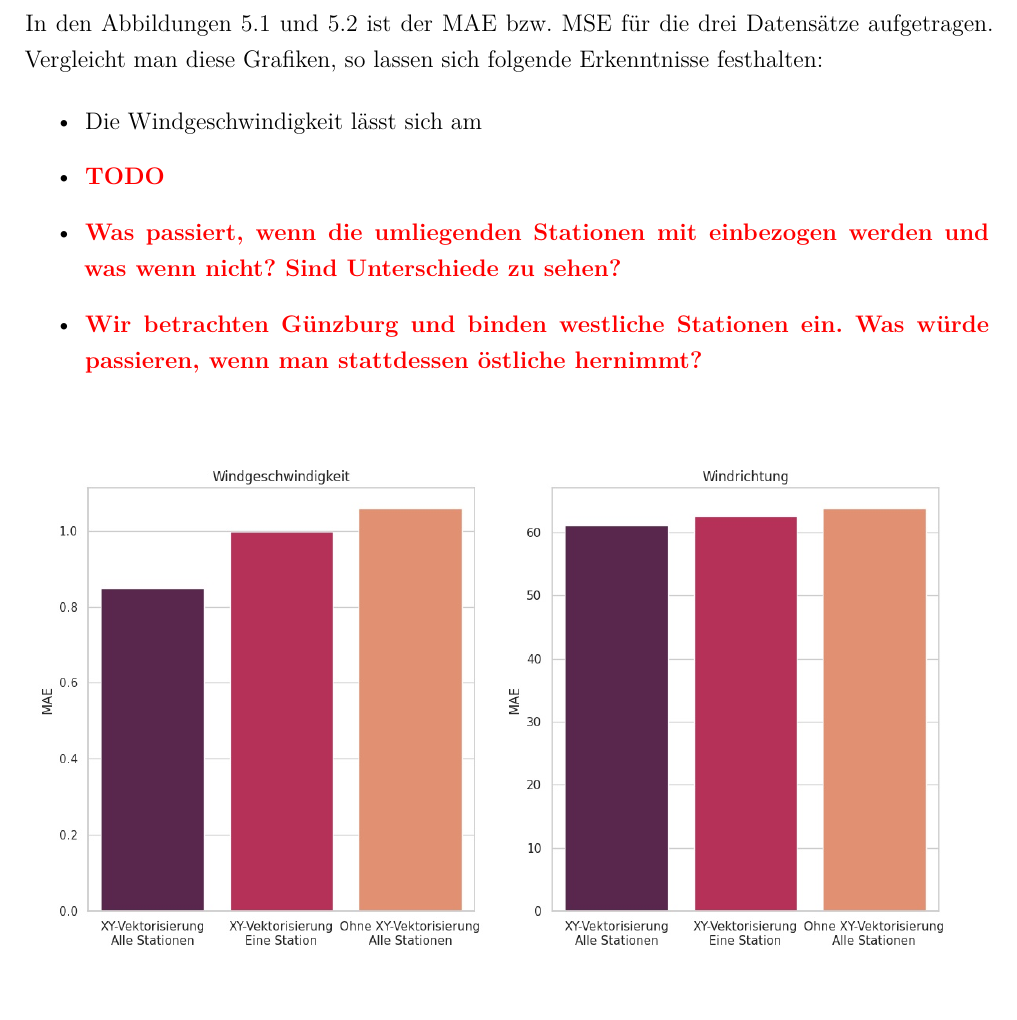
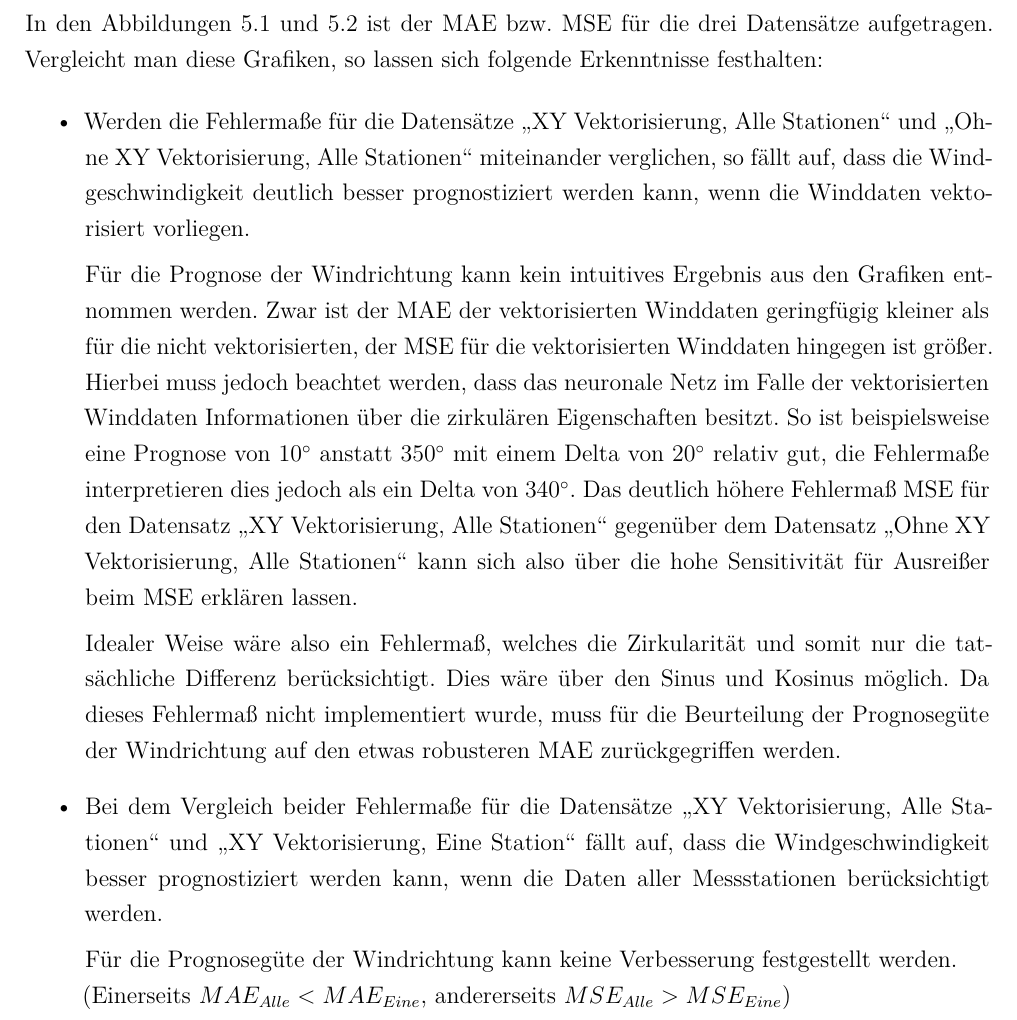
Before and after one commit to leuchtum/cse-seminar-windprognose, a LaTeX document (dokumentation/seminararbeit.tex): part of page 28 of 36 before the commit and part of page 28 of 37 after it, cut so that both start at the same text. Compiled offline with XeLaTeX; a missing font is replaced by an installed copy or a similar font.

Commit message:
fertig klassische performance indi

```diff
--- a/dokumentation/seminararbeit.tex
+++ b/dokumentation/seminararbeit.tex
@@ -753,11 +753,16 @@ Für die Analyse der Performance eines neuronalen Netzes im Bereich regressiver
 In den Abbildungen \ref{fig:barplot_mae} und \ref{fig:barplot_mse} ist der MAE bzw. MSE für die drei Datensätze aufgetragen. Vergleicht man diese Grafiken, so lassen sich folgende Erkenntnisse festhalten:
 
 \begin{itemize}
-	\item Die Windgeschwindigkeit lässt sich am
-	\item \highlight{TODO}
-	\item \highlight{Was passiert, wenn die umliegenden Stationen mit einbezogen werden und was wenn nicht? Sind Unterschiede zu sehen?}
+	\item Werden die Fehlermaße für die Datensätze \qm{XY Vektorisierung, Alle Stationen} und \qm{Ohne XY Vektorisierung, Alle Stationen} miteinander verglichen, so fällt auf, dass die Windgeschwindigkeit deutlich besser prognostiziert werden kann, wenn die Winddaten vektorisiert vorliegen.
 
-	\item\highlight{Wir betrachten Günzburg und binden westliche Stationen ein. Was würde passieren, wenn man stattdessen östliche hernimmt?}
+	Für die Prognose der Windrichtung kann kein intuitives Ergebnis aus den Grafiken entnommen werden. Zwar ist der MAE der vektorisierten Winddaten geringfügig kleiner als für die nicht vektorisierten, der MSE für die vektorisierten Winddaten hingegen ist größer. Hierbei muss jedoch beachtet werden, dass das neuronale Netz im Falle der vektorisierten Winddaten Informationen über die zirkulären Eigenschaften besitzt. So ist beispielsweise eine Prognose von $10^\circ$ anstatt $350^\circ$ mit einem Delta von $20^\circ$ relativ gut, die Fehlermaße interpretieren dies jedoch als ein Delta von $340^\circ$. Das deutlich höhere Fehlermaß MSE für den Datensatz \qm{XY Vektorisierung, Alle Stationen} gegenüber dem Datensatz \qm{Ohne XY Vektorisierung, Alle Stationen} kann sich also über die hohe Sensitivität für Ausreißer beim MSE erklären lassen.
+
+	Idealer Weise wäre also ein Fehlermaß, welches die Zirkularität und somit nur die tatsächliche Differenz  berücksichtigt. Dies wäre über den Sinus und Kosinus möglich. Da dieses Fehlermaß nicht implementiert wurde, muss für die Beurteilung der Prognosegüte der Windrichtung auf den etwas robusteren MAE zurückgegriffen werden.
+
+	\item Bei dem Vergleich beider Fehlermaße für die Datensätze \qm{XY Vektorisierung, Alle Stationen} und \qm{XY Vektorisierung, Eine Station} fällt auf, dass die Windgeschwindigkeit besser prognostiziert werden kann, wenn die Daten aller Messstationen berücksichtigt werden.
+
+	Für die Prognosegüte der Windrichtung kann keine Verbesserung festgestellt werden.\\
+	(Einerseits $MAE_{Alle} < MAE_{Eine}$, andererseits $MSE_{Alle} > MSE_{Eine}$)
 \end{itemize}
 
 %%%%%BILD ANFANG
```
